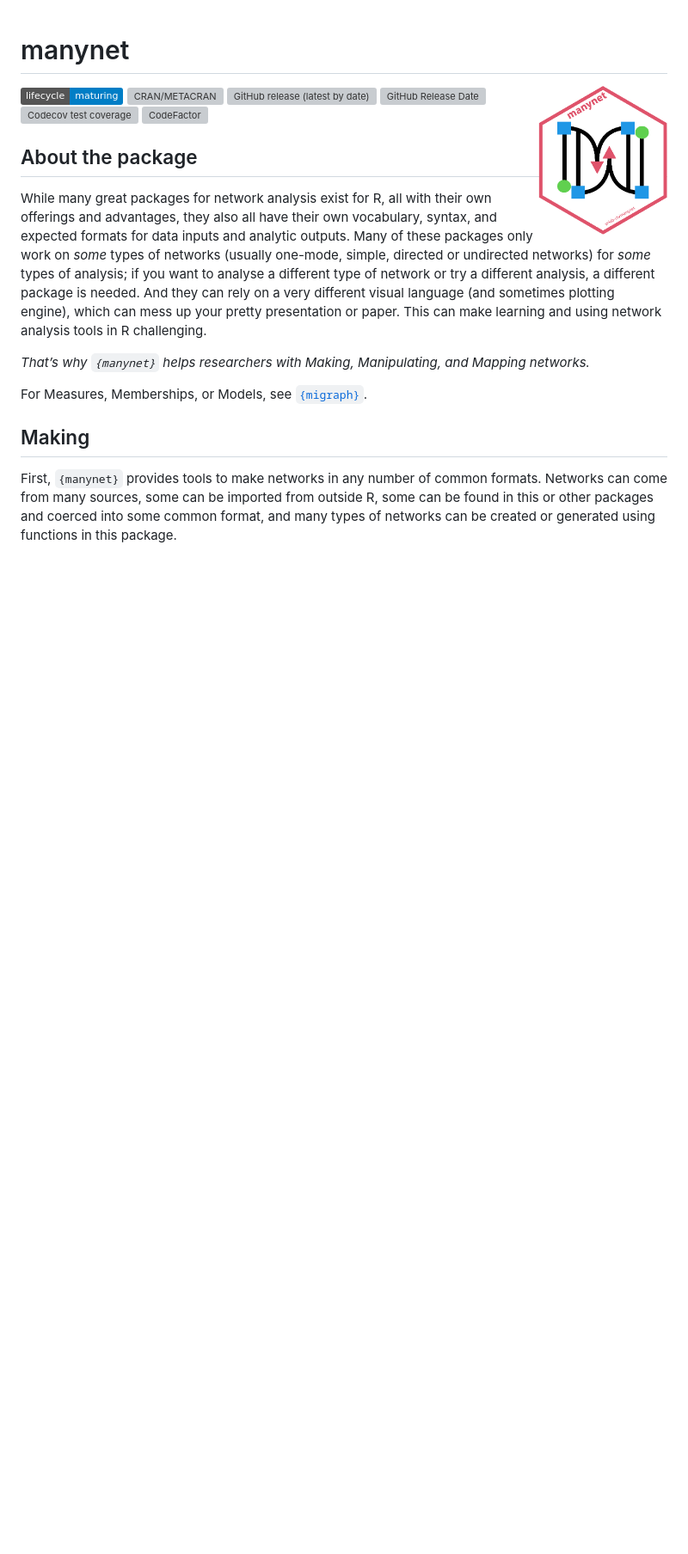
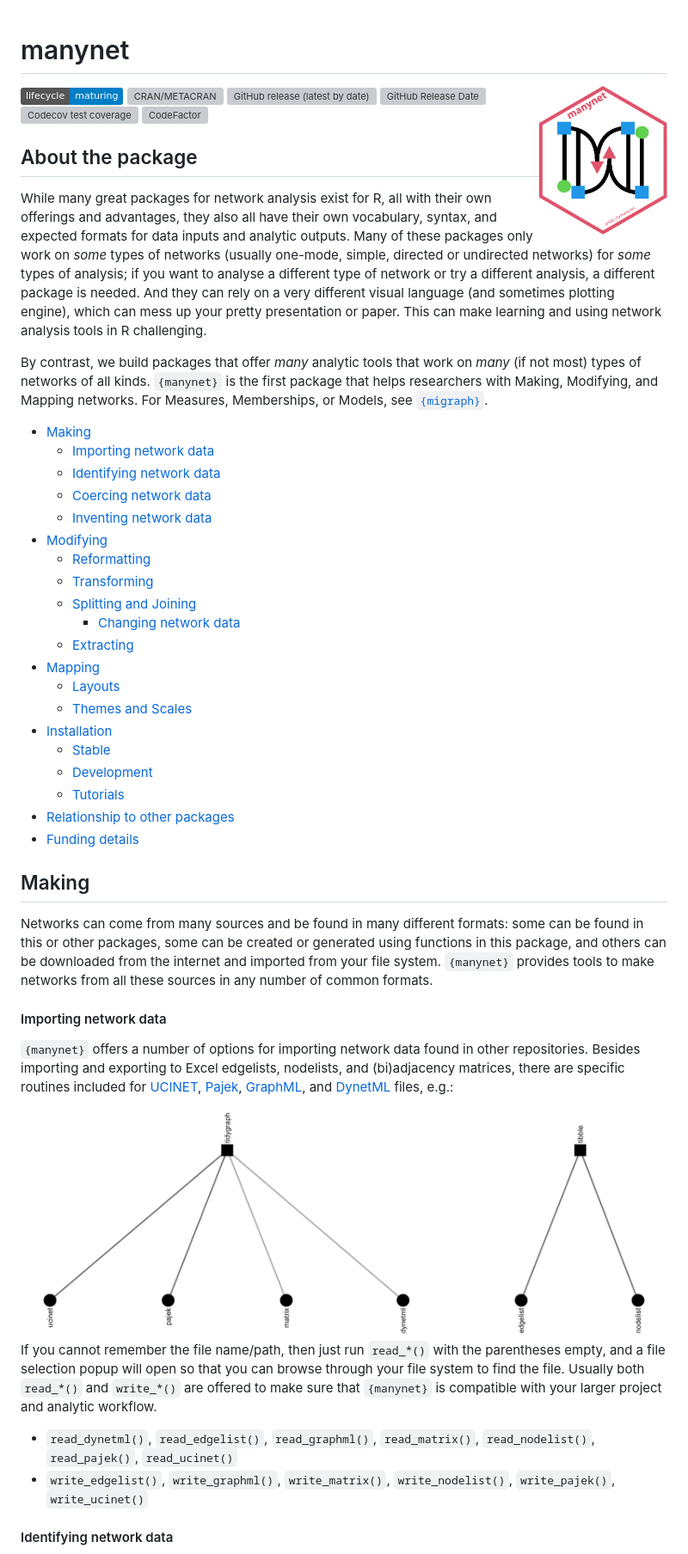
Before and after one commit to stocnet/manynet, a Markdown page: README.md, the part around the change printed below. Shown: that part at 86% size. Rendered like a GitHub page; badges without logos; blank space fills up the shorter version; grey boxes are pictures that could not be loaded.

Commit message:
Added TOC to README, elaborated Making section

```diff
--- a/README.md
+++ b/README.md
@@ -36,16 +36,65 @@ rely on a very different visual language (and sometimes plotting
 engine), which can mess up your pretty presentation or paper. This can
 make learning and using network analysis tools in R challenging.
 
-*That’s why `{manynet}` helps researchers with Making, Manipulating, and
-Mapping networks.*
+By contrast, we build packages that offer *many* analytic tools that
+work on *many* (if not most) types of networks of all kinds. `{manynet}`
+is the first package that helps researchers with Making, Modifying, and
+Mapping networks. For Measures, Memberships, or Models, see
+[`{migraph}`](https://snlab-ch.github.io/migraph/).
 
-For Measures, Memberships, or Models, see
-[`{migraph}`](https://snlab-ch.github.io/migraph/).
+- [Making](#making)
+  - [Importing network data](#importing-network-data)
+  - [Identifying network data](#identifying-network-data)
+  - [Coercing network data](#coercing-network-data)
+  - [Inventing network data](#inventing-network-data)
+- [Modifying](#modifying)
+  - [Reformatting](#reformatting)
+  - [Transforming](#transforming)
+  - [Splitting and Joining](#splitting-and-joining)
+    - [Changing network data](#changing-network-data)
+  - [Extracting](#extracting)
+- [Mapping](#mapping)
+  - [Layouts](#layouts)
+  - [Themes and Scales](#themes-and-scales)
+- [Installation](#installation)
+  - [Stable](#stable)
+  - [Development](#development)
+  - [Tutorials](#tutorials)
+- [Relationship to other packages](#relationship-to-other-packages)
+- [Funding details](#funding-details)
 
 ## Making
 
-First, `{manynet}` provides tools to make networks in any number of
-common formats. Networks can come from many sources, some can be
-imported from outside R, some can be found in this or other packages and
-coerced into some common format, and many types of networks can be
-created or generated using functions in this package.
+Networks can come from many sources and be found in many different
+formats: some can be found in this or other packages, some can be
+created or generated using functions in this package, and others can be
+downloaded from the internet and imported from your file system.
+`{manynet}` provides tools to make networks from all these sources in
+any number of common formats.
+
+#### Importing network data
+
+`{manynet}` offers a number of options for importing network data found
+in other repositories. Besides importing and exporting to Excel
+edgelists, nodelists, and (bi)adjacency matrices, there are specific
+routines included for
+[UCINET](http://www.analytictech.com/archive/ucinet.htm),
+[Pajek](http://mrvar.fdv.uni-lj.si/pajek/),
+[GraphML](http://graphml.graphdrawing.org), and
+[DynetML](http://casos.cs.cmu.edu/projects/dynetml/) files, e.g.:
+
+<img src="man/figures/README-import-graph-1.png" width="100%" />
+
+If you cannot remember the file name/path, then just run `read_*()` with
+the parentheses empty, and a file selection popup will open so that you
+can browse through your file system to find the file. Usually both
+`read_*()` and `write_*()` are offered to make sure that `{manynet}` is
+compatible with your larger project and analytic workflow.
+
+- `read_dynetml()`, `read_edgelist()`, `read_graphml()`,
+  `read_matrix()`, `read_nodelist()`, `read_pajek()`, `read_ucinet()`
+- `write_edgelist()`, `write_graphml()`, `write_matrix()`,
+  `write_nodelist()`, `write_pajek()`, `write_ucinet()`
+
+#### Identifying network data
+
```
Also changed, not shown: other parts of README.md (+39 -41 lines), man/figures/README-ison_egs-1.png (added), 2 other files.
